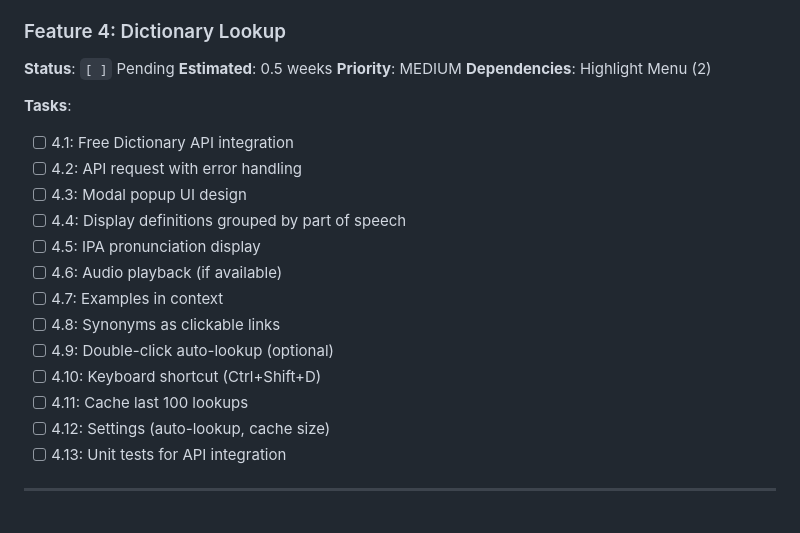
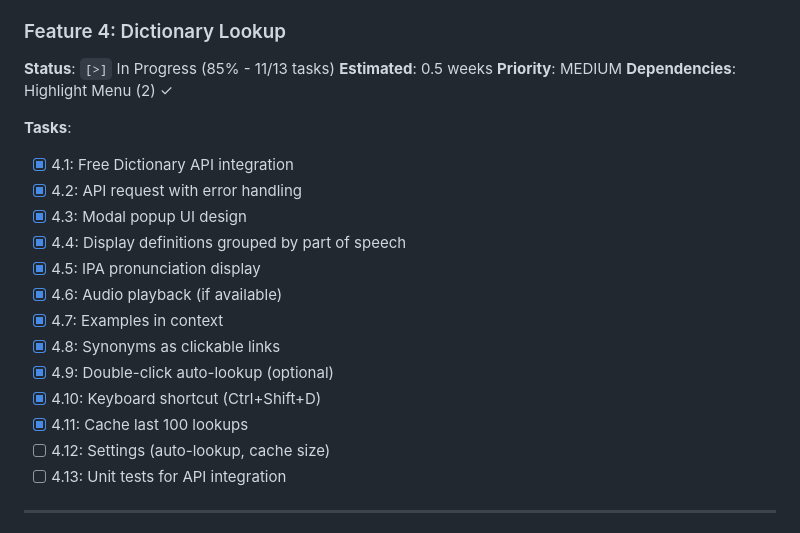
Before and after one commit to Fiavaion/AssisT, a Markdown page: docs/planning/PHASE2_TASKS.md, the part around the change. Rendered like a GitHub page.

Commit message:
docs(phase2): update Feature 4 progress - Dictionary core complete
Updated Dictionary Lookup feature status:
- Marked Tasks 4.1-4.11 as complete (85% done)
- Remaining: 4.12 (Settings panel), 4.13 (Unit tests)
- Feature 4 is now functional and integrated with Highlight Menu

Core functionality delivered:
- API integration with error handling
- Modal UI with definitions, pronunciation, audio
- Synonyms, antonyms, examples
- Keyboard shortcut and caching

🤖 Generated with [Claude Code](https://claude.com/claude-code)

Co-Authored-By: Claude <noreply@anthropic.com>

```diff
--- a/docs/planning/PHASE2_TASKS.md
+++ b/docs/planning/PHASE2_TASKS.md
@@ -77,24 +77,24 @@
 
 ### Feature 4: Dictionary Lookup
 
-**Status**: `[ ]` Pending
+**Status**: `[>]` In Progress (85% - 11/13 tasks)
 **Estimated**: 0.5 weeks
 **Priority**: MEDIUM
-**Dependencies**: Highlight Menu (2)
+**Dependencies**: Highlight Menu (2) ✓
 
 **Tasks**:
 
-- [ ] 4.1: Free Dictionary API integration
-- [ ] 4.2: API request with error handling
-- [ ] 4.3: Modal popup UI design
-- [ ] 4.4: Display definitions grouped by part of speech
-- [ ] 4.5: IPA pronunciation display
-- [ ] 4.6: Audio playback (if available)
-- [ ] 4.7: Examples in context
-- [ ] 4.8: Synonyms as clickable links
-- [ ] 4.9: Double-click auto-lookup (optional)
-- [ ] 4.10: Keyboard shortcut (Ctrl+Shift+D)
-- [ ] 4.11: Cache last 100 lookups
+- [x] 4.1: Free Dictionary API integration
+- [x] 4.2: API request with error handling
+- [x] 4.3: Modal popup UI design
+- [x] 4.4: Display definitions grouped by part of speech
+- [x] 4.5: IPA pronunciation display
+- [x] 4.6: Audio playback (if available)
+- [x] 4.7: Examples in context
+- [x] 4.8: Synonyms as clickable links
+- [x] 4.9: Double-click auto-lookup (optional)
+- [x] 4.10: Keyboard shortcut (Ctrl+Shift+D)
+- [x] 4.11: Cache last 100 lookups
 - [ ] 4.12: Settings (auto-lookup, cache size)
 - [ ] 4.13: Unit tests for API integration
 
```
